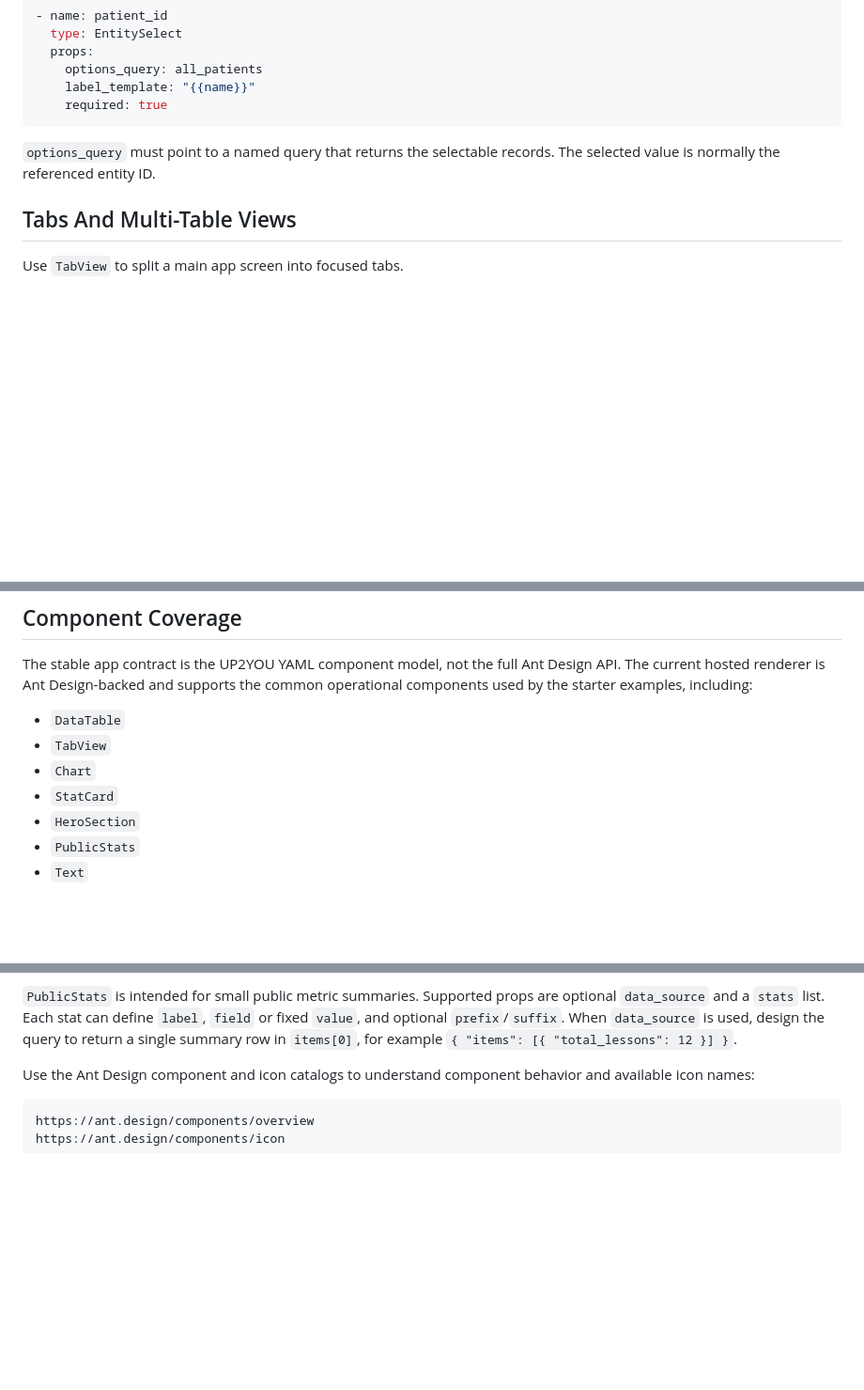
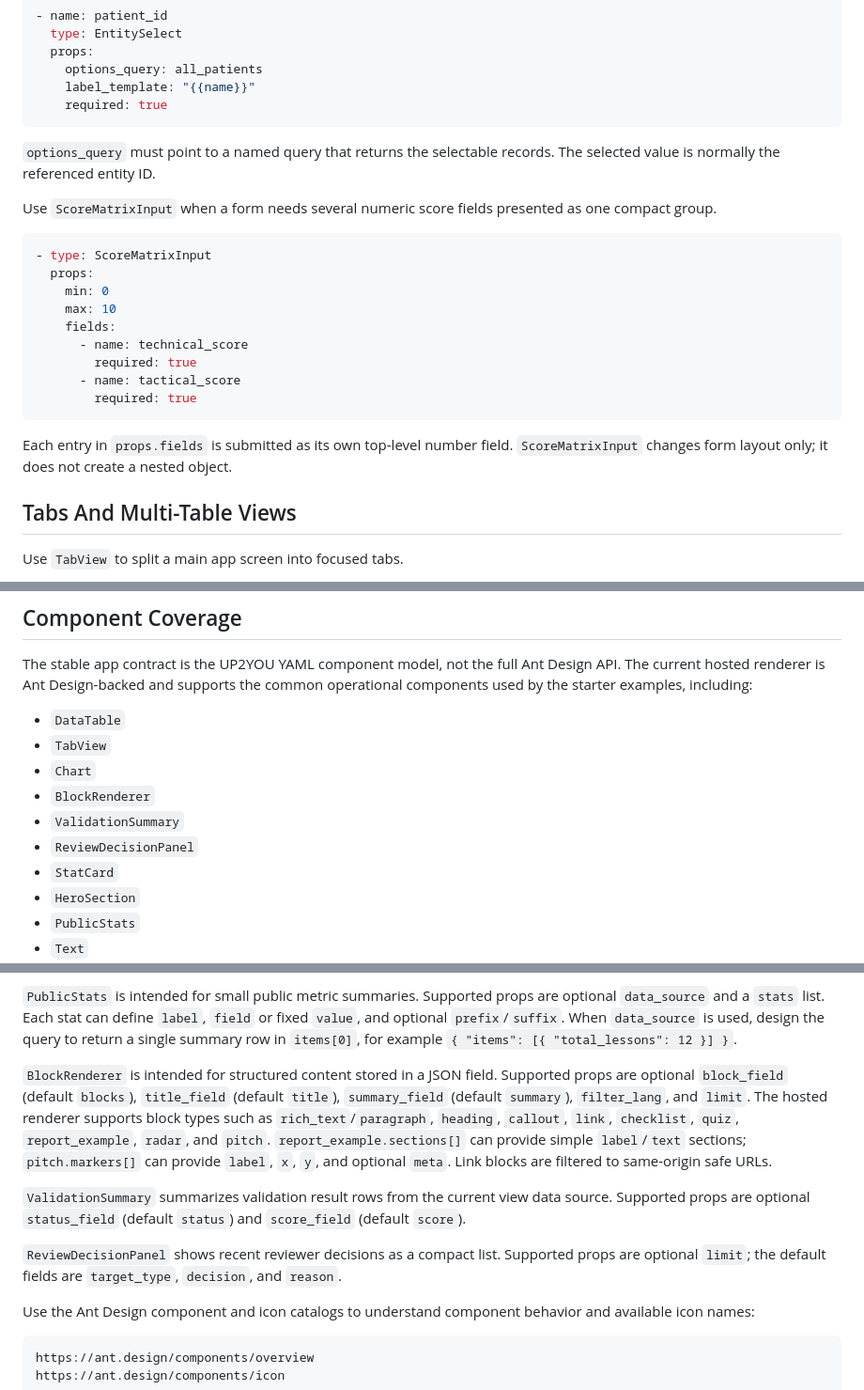
Before and after one commit to ubsefa/up2you-starter, a Markdown page: docs/sdui.md, 3 parts joined by grey strips. Shown at 94% size. Rendered like a GitHub page; blank space fills up the shorter version.

Commit message:
docs: document new SDUI content components

````diff
--- a/docs/sdui.md
+++ b/docs/sdui.md
@@ -153,6 +153,22 @@ Use `EntitySelect` when a user should choose another entity record.
 
 `options_query` must point to a named query that returns the selectable records. The selected value is normally the referenced entity ID.
 
+Use `ScoreMatrixInput` when a form needs several numeric score fields presented as one compact group.
+
+```yaml
+- type: ScoreMatrixInput
+  props:
+    min: 0
+    max: 10
+    fields:
+      - name: technical_score
+        required: true
+      - name: tactical_score
+        required: true
+```
+
+Each entry in `props.fields` is submitted as its own top-level number field. `ScoreMatrixInput` changes form layout only; it does not create a nested object.
+
 ## Tabs And Multi-Table Views
 
 Use `TabView` to split a main app screen into focused tabs.
@@ -301,6 +317,9 @@ The stable app contract is the UP2YOU YAML component model, not the full Ant Des
 - `DataTable`
 - `TabView`
 - `Chart`
+- `BlockRenderer`
+- `ValidationSummary`
+- `ReviewDecisionPanel`
 - `StatCard`
 - `HeroSection`
 - `PublicStats`
@@ -312,6 +331,12 @@ The stable app contract is the UP2YOU YAML component model, not the full Ant Des
 `HeroSection` is intended for public landing-style views. Supported props are `title`, `subtitle`, optional `eyebrow`, `image`, `cta_label`, `cta_url`, and `align`. `cta_url` should be a same-origin app path such as `/marketplace`, `/auth/login`, `/p/...`, or `/app/...`; do not use `javascript:`, external protocols, or external origins.
 
 `PublicStats` is intended for small public metric summaries. Supported props are optional `data_source` and a `stats` list. Each stat can define `label`, `field` or fixed `value`, and optional `prefix`/`suffix`. When `data_source` is used, design the query to return a single summary row in `items[0]`, for example `{ "items": [{ "total_lessons": 12 }] }`.
+
+`BlockRenderer` is intended for structured content stored in a JSON field. Supported props are optional `block_field` (default `blocks`), `title_field` (default `title`), `summary_field` (default `summary`), `filter_lang`, and `limit`. The hosted renderer supports block types such as `rich_text`/`paragraph`, `heading`, `callout`, `link`, `checklist`, `quiz`, `report_example`, `radar`, and `pitch`. `report_example.sections[]` can provide simple `label`/`text` sections; `pitch.markers[]` can provide `label`, `x`, `y`, and optional `meta`. Link blocks are filtered to same-origin safe URLs.
+
+`ValidationSummary` summarizes validation result rows from the current view data source. Supported props are optional `status_field` (default `status`) and `score_field` (default `score`).
+
+`ReviewDecisionPanel` shows recent reviewer decisions as a compact list. Supported props are optional `limit`; the default fields are `target_type`, `decision`, and `reason`.
 
 Use the Ant Design component and icon catalogs to understand component behavior and available icon names:
 
````
Also changed, not shown: docs/yaml-contract.md (+24 -0 lines).
